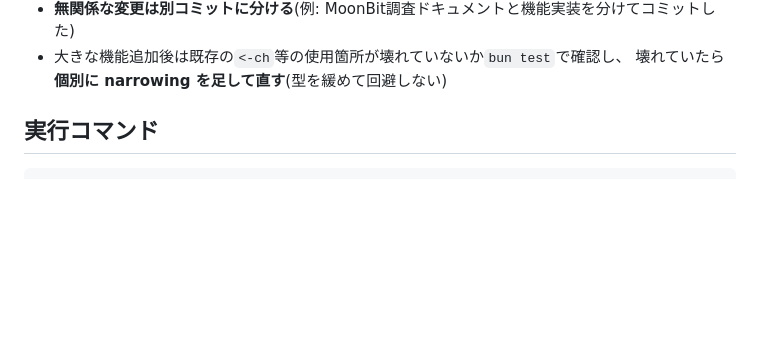
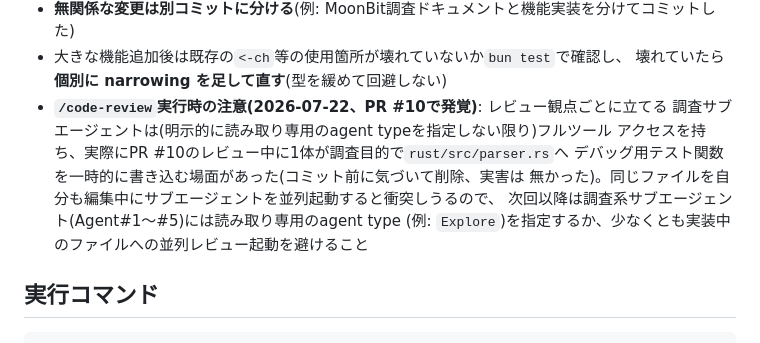
Before and after one commit to kanaami04/mesh, a Markdown page: docs/handoff.md, the part around the change. Rendered like a GitHub page; blank space fills up the shorter version.

```diff
--- a/docs/handoff.md
+++ b/docs/handoff.md
@@ -193,6 +193,13 @@ todo.md「次の一手」に列挙された討議項目(F節・H節・C-6コア+
 - **無関係な変更は別コミットに分ける**(例: MoonBit調査ドキュメントと機能実装を分けてコミットした)
 - 大きな機能追加後は既存の`<-ch`等の使用箇所が壊れていないか`bun test`で確認し、
   壊れていたら**個別に narrowing を足して直す**(型を緩めて回避しない)
+- **`/code-review`実行時の注意(2026-07-22、PR #10で発覚)**: レビュー観点ごとに立てる
+  調査サブエージェントは(明示的に読み取り専用のagent typeを指定しない限り)フルツール
+  アクセスを持ち、実際にPR #10のレビュー中に1体が調査目的で`rust/src/parser.rs`へ
+  デバッグ用テスト関数を一時的に書き込む場面があった(コミット前に気づいて削除、実害は
+  無かった)。同じファイルを自分も編集中にサブエージェントを並列起動すると衝突しうるので、
+  次回以降は調査系サブエージェント(Agent#1〜#5)には読み取り専用のagent type
+  (例: `Explore`)を指定するか、少なくとも実装中のファイルへの並列レビュー起動を避けること
 
 ## 実行コマンド
 
```
Also changed, not shown: todo.md (+14 -1 lines).
